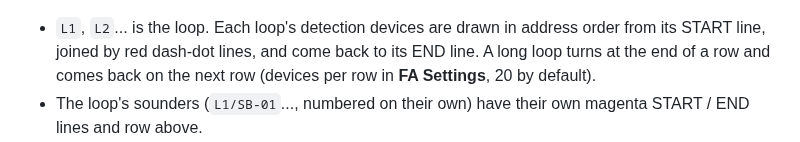
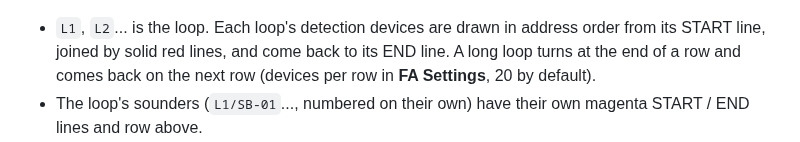
Before and after one commit to karamobeid312-ops/add-on, a Markdown page: README.md, the part around the change. GitHub-like rendering.

Commit message:
FA loop diagram: solid wiring, MCP dot as a solid red filled region
Co-Authored-By: Claude Opus 5.5 <noreply@anthropic.com>
Claude-Session: https://claude.ai/code/session_01CAiGyzFG1acEqVCutZEuZp

```diff
--- a/README.md
+++ b/README.md
@@ -363,7 +363,7 @@ line colours, cable notes and panel):
 ![Loop diagram sample](docs/loop-diagram-preview.png)
 
 - `L1`, `L2`... is the loop. Each loop's detection devices are drawn in
-  address order from its START line, joined by red dash-dot lines, and
+  address order from its START line, joined by solid red lines, and
   come back to its END line. A long loop turns at the end of a row and
   comes back on the next row (devices per row in **FA Settings**, 20 by
   default).
```
Also changed, not shown: docs/loop-diagram-preview.png, 5 other files.
